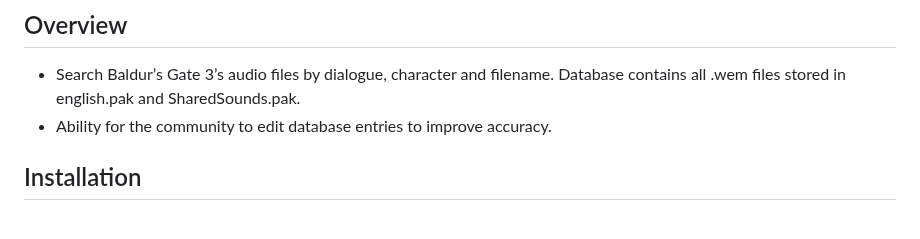
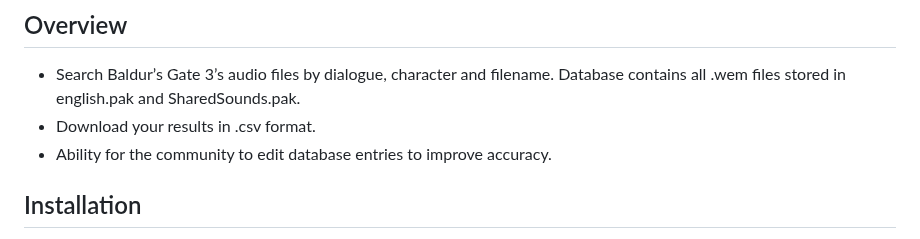
Before and after one commit to loregamer/BG3DialogueFinder, a Markdown page: README.md, the part around the change. Rendered like a GitHub page.

```diff
--- a/README.md
+++ b/README.md
@@ -6,6 +6,7 @@ Work In Progress. Currently extremely buggy. Use with caution. Web app currently
 
 ## Overview
  - Search Baldur’s Gate 3’s audio files by dialogue, character and filename. Database contains all .wem files stored in english.pak and SharedSounds.pak.
+ - Download your results in .csv format.
  - Ability for the community to edit database entries to improve accuracy.
 
 ## Installation
```
